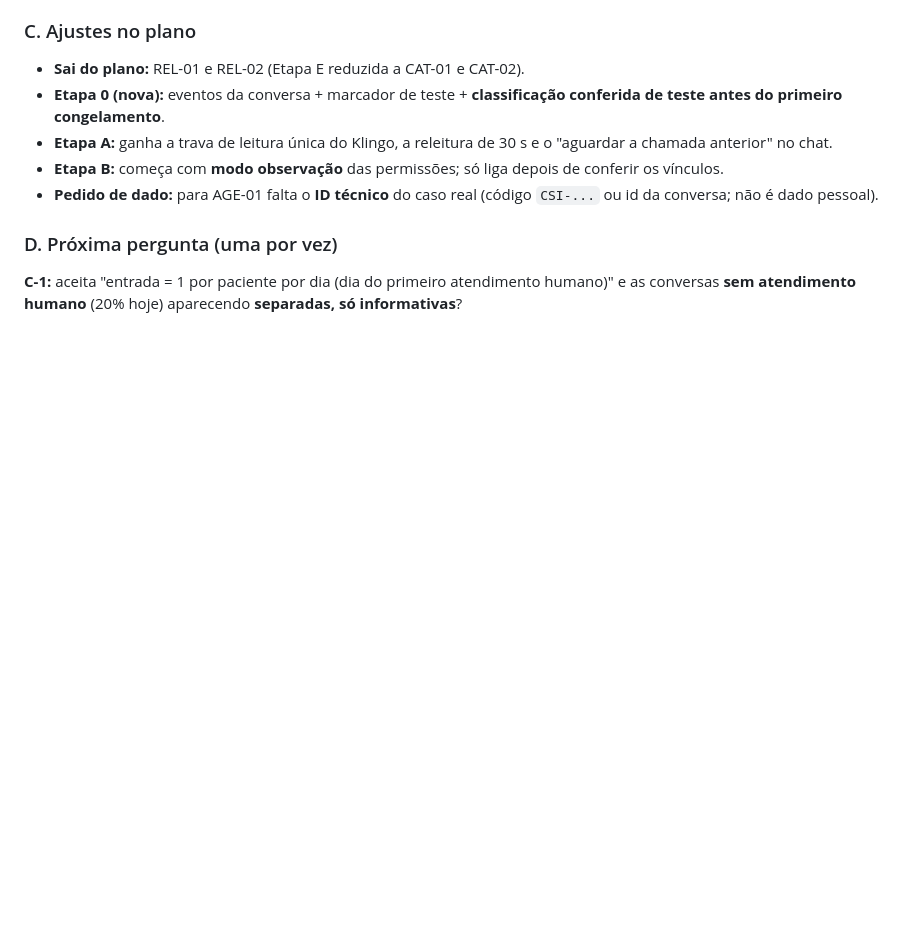
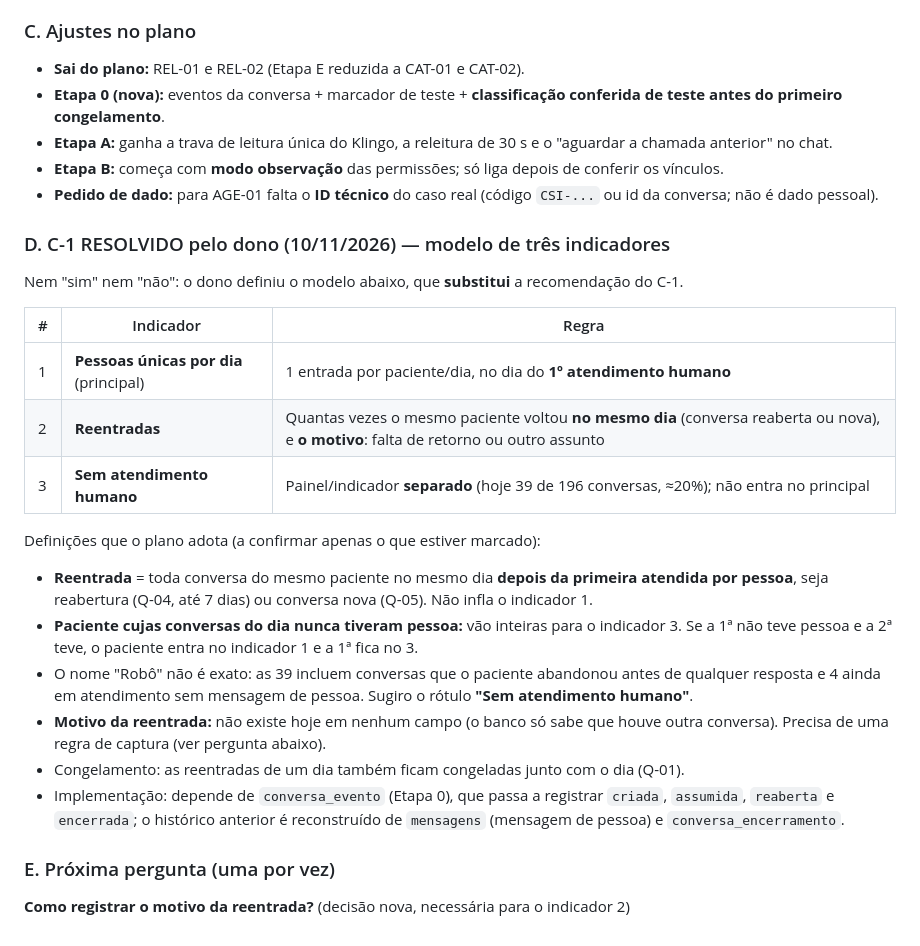
Before and after one commit to clinicacsiia/webchat, a Markdown page: docs/planejamento-auditoria-2026-11-10.md, the part around the change. Rendered like a GitHub page; blank space fills up the shorter version.

Commit message:
Planejamento: C-1 resolvido com modelo de pessoas únicas, reentradas e sem atendimento humano
Somente documento; nada implementado.

Co-Authored-By: Claude Sonnet 5.5 <noreply@anthropic.com>
Claude-Session: https://claude.ai/code/session_013AQZVWsr8P5WXQVR9H64rf

```diff
--- a/docs/planejamento-auditoria-2026-11-10.md
+++ b/docs/planejamento-auditoria-2026-11-10.md
@@ -466,6 +466,24 @@ Somente o que o dono preencheu vale como decisão. Esta seção confronta cada d
 - **Etapa B:** começa com **modo observação** das permissões; só liga depois de conferir os vínculos.
 - **Pedido de dado:** para AGE-01 falta o **ID técnico** do caso real (código `CSI-...` ou id da conversa; não é dado pessoal).
 
-### D. Próxima pergunta (uma por vez)
+### D. C-1 RESOLVIDO pelo dono (10/11/2026) — modelo de três indicadores
 
-**C-1:** aceita "entrada = 1 por paciente por dia (dia do primeiro atendimento humano)" e as conversas **sem atendimento humano** (20% hoje) aparecendo **separadas, só informativas**?
+Nem "sim" nem "não": o dono definiu o modelo abaixo, que **substitui** a recomendação do C-1.
+
+| # | Indicador | Regra |
+|---|---|---|
+| 1 | **Pessoas únicas por dia** (principal) | 1 entrada por paciente/dia, no dia do **1º atendimento humano** |
+| 2 | **Reentradas** | Quantas vezes o mesmo paciente voltou **no mesmo dia** (conversa reaberta ou nova), e **o motivo**: falta de retorno ou outro assunto |
+| 3 | **Sem atendimento humano** | Painel/indicador **separado** (hoje 39 de 196 conversas, ≈20%); não entra no principal |
+
+Definições que o plano adota (a confirmar apenas o que estiver marcado):
+- **Reentrada** = toda conversa do mesmo paciente no mesmo dia **depois da primeira atendida por pessoa**, seja reabertura (Q-04, até 7 dias) ou conversa nova (Q-05). Não infla o indicador 1.
+- **Paciente cujas conversas do dia nunca tiveram pessoa:** vão inteiras para o indicador 3. Se a 1ª não teve pessoa e a 2ª teve, o paciente entra no indicador 1 e a 1ª fica no 3.
+- O nome "Robô" não é exato: as 39 incluem conversas que o paciente abandonou antes de qualquer resposta e 4 ainda em atendimento sem mensagem de pessoa. Sugiro o rótulo **"Sem atendimento humano"**.
+- **Motivo da reentrada:** não existe hoje em nenhum campo (o banco só sabe que houve outra conversa). Precisa de uma regra de captura (ver pergunta abaixo).
+- Congelamento: as reentradas de um dia também ficam congeladas junto com o dia (Q-01).
+- Implementação: depende de `conversa_evento` (Etapa 0), que passa a registrar `criada`, `assumida`, `reaberta` e `encerrada`; o histórico anterior é reconstruído de `mensagens` (mensagem de pessoa) e `conversa_encerramento`.
+
+### E. Próxima pergunta (uma por vez)
+
+**Como registrar o motivo da reentrada?** (decisão nova, necessária para o indicador 2)
```
